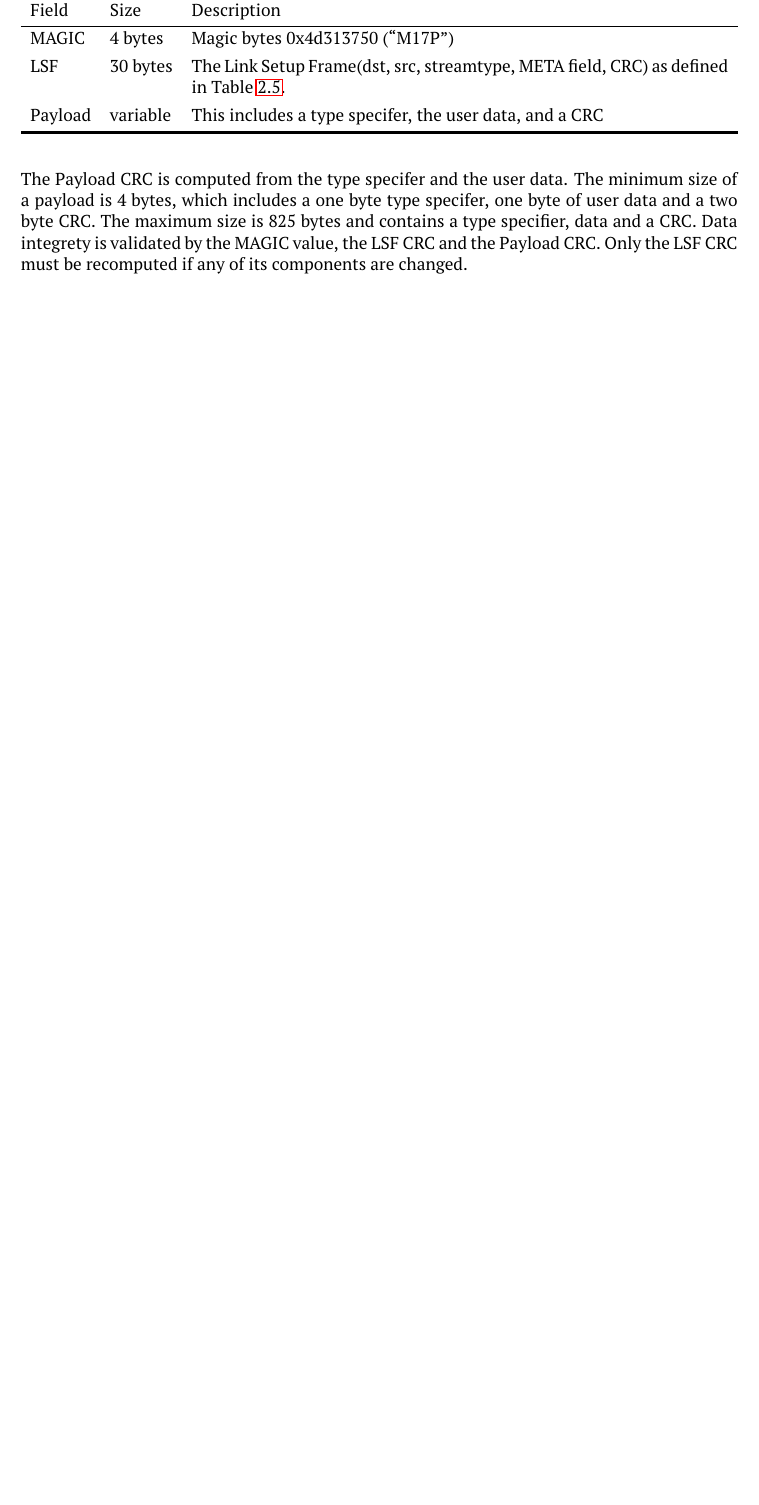
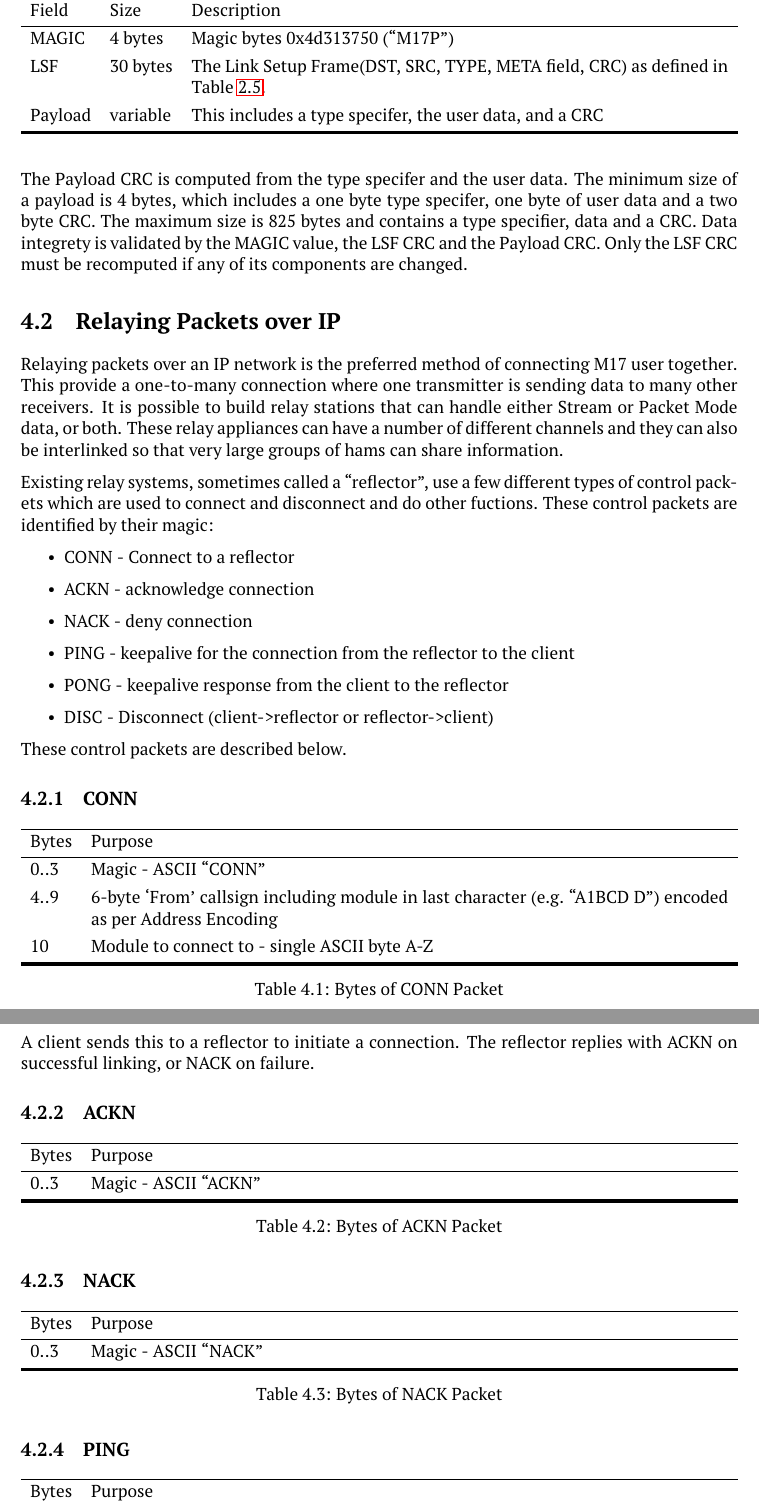
Before and after one commit to M17-Project/M17_spec, a LaTeX thesis (M17_spec.tex): part of page 39 of 74 before the commit and two parts of pages 40 and 41 of 76 after it, the two joined at a grey line, cut so that both start at the same text, the shorter picture padded with empty space. The pictures show the PDF file M17_spec.pdf that the author committed with the source.

```diff
--- a/M17_spec.tex
+++ b/M17_spec.tex
@@ -1538,7 +1549,7 @@
 		\hline
 		MAGIC & 4 bytes & Magic bytes 0x4d313720 (``M17 '') \\
 		StreamID (SID) & 2 bytes & Random bits, changed for each PTT or stream, but consistent from frame to frame within a stream \\
-		LSD & 28 bytes & The Link Setup Data (dst, src, streamtype, META field) as defined in Table \ref{lsd}. \\
+		LSD & 28 bytes & The Link Setup Data (DST, SRC, TYPE, META field) as defined in Table \ref{lsd}. \\
 		FN & 16 bits & Frame number (exactly as would be transmitted as an RF stream frame, including the last frame indicator at (FN \& 0x8000) \\
 		Payload & 16 bytes & Payload (exactly as would be transmitted in an RF stream frame) \\
 		CRC16 & 2 bytes & CRC for the entire packet, as defined in Section \ref{crc} \\
@@ -1561,7 +1572,7 @@
 		Field & Size & Description \\
 		\hline
 		MAGIC & 4 bytes & Magic bytes 0x4d313750 (``M17P'') \\
-		LSF & 30 bytes & The Link Setup Frame(dst, src, streamtype, META field, CRC) as defined in Table \ref{lsf}. \\
+		LSF & 30 bytes & The Link Setup Frame(DST, SRC, TYPE, META field, CRC) as defined in Table \ref{lsf}. \\
 		Payload & variable & This includes a type specifer, the user data, and a CRC \\
 		\hline[2pt]
 	\end{tblr}
@@ -1570,6 +1581,133 @@
 The Payload CRC is computed from the type specifer and the user data.
 The minimum size of a payload is 4 bytes, which includes a one byte type specifer, one byte of user data and a two byte CRC.
 The maximum size is 825 bytes and contains a type specifier, data and a CRC. Data integrety is validated by the MAGIC value, the LSF CRC and the Payload CRC. Only the LSF CRC must be recomputed if any of its components are changed.
+
+\section{Relaying Packets over IP}
+
+Relaying packets over an IP network is the preferred method of connecting M17 user together. This provide a one-to-many connection where one transmitter is sending data to many other receivers. It is possible to build relay stations that can handle either Stream or Packet Mode data, or both. These relay appliances can have a number of different channels and they can also be interlinked so that very large groups of hams can share information.
+
+Existing relay systems, sometimes called a ``reflector'', use a few different types of control packets which are used to connect and disconnect and do other fuctions. These control packets are identified by their magic:
+
+\begin{itemize}
+	\item
+	CONN - Connect to a reflector
+	\item
+	ACKN - acknowledge connection
+	\item
+	NACK - deny connection
+	\item
+	PING - keepalive for the connection from the reflector to the client
+	\item
+	PONG - keepalive response from the client to the reflector
+	\item
+	DISC - Disconnect (client-\textgreater reflector or
+	reflector-\textgreater client)
+\end{itemize}
+
+These control packets are described below.
+
+\subsection{CONN}
+
+\begin{table}[H]
+	\centering
+	\begin{tblr}{
+		colspec={lX},
+		}
+		\hline
+		Bytes & Purpose \\
+		\hline
+		0..3 & Magic - ASCII ``CONN'' \\
+		4..9 & 6-byte `From' callsign including module in last character (e.g.~``A1BCD D'') encoded as per Address Encoding \\
+		10 & Module to connect to - single ASCII byte A-Z \\
+		\hline[2px]
+	\end{tblr}
+	\caption{Bytes of CONN Packet}
+\end{table}
+
+A client sends this to a reflector to initiate a connection. The reflector replies with ACKN on successful linking, or NACK on failure.
+
+\subsection{ACKN}
+
+\begin{table}[H]
+	\centering
+	\begin{tblr}{
+		colspec={lX},
+		}
+		\hline
+		Bytes & Purpose \\
+		\hline
+		0..3 & Magic - ASCII ``ACKN'' \\
+		\hline[2px]
+	\end{tblr}
+	\caption{Bytes of ACKN Packet}
+\end{table}
+
+\subsection{NACK}
+
+\begin{table}[H]
+	\centering
+	\begin{tblr}{
+		colspec={lX},
+		}
+		\hline
+		Bytes & Purpose \\
+		\hline
+		0..3 & Magic - ASCII ``NACK'' \\
+		\hline[2px]
+	\end{tblr}
+	\caption{Bytes of NACK Packet}
+\end{table}
+
+\subsection{PING}
+
+\begin{table}[H]
+	\centering
+	\begin{tblr}{
+		colspec={lX},
+		}
+		\hline
+		Bytes & Purpose \\
+		\hline
+		0..3 & Magic - ASCII ``PING'' \\
+		4..9 & 6-byte `From' callsign including module in last character (e.g.~``A1BCD D'') encoded as per Address Encoding \\
+		\hline[2px]
+	\end{tblr}
+	\caption{Bytes of PING Packet}
+\end{table}
+
+\subsection{PONG}
+
+\begin{table}[H]
+	\centering
+	\begin{tblr}{
+			colspec={lX},
+		}
+		\hline
+		Bytes & Purpose \\
+		\hline
+		0..3 & Magic - ASCII ``PONG'' \\
+		4..9 & 6-byte `From' callsign including module in last character (e.g.~``A1BCD D'') encoded as per Address Encoding \\
+		\hline[2px]
+	\end{tblr}
+	\caption{Bytes of PONG Packet}
+\end{table}
+
+\subsection{DISC}
+
+\begin{table}[H]
+	\centering
+	\begin{tblr}{
+		colspec={lX},
+		}
+		\hline
+		Bytes & Purpose \\
+		\hline
+		0..3 & Magic - ASCII ``DISC'' \\
+		4..9 & 6-byte `From' callsign including module in last character (e.g.~``A1BCD D'') encoded as per Address Encoding \\
+		\hline[2px]
+	\end{tblr}
+	\caption{Bytes of DISC Packet}
+\end{table}
 
 \appendix
 
```
Also changed, not shown: M17_spec.pdf, img/pm_thruput.png (added), M17_spec.tex (31 more changed lines).
